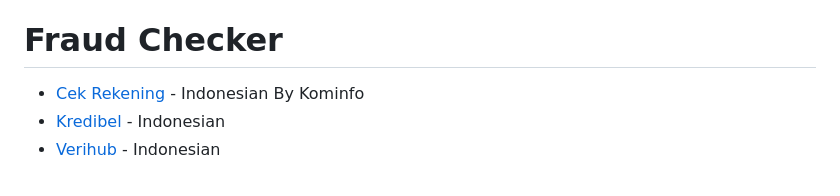
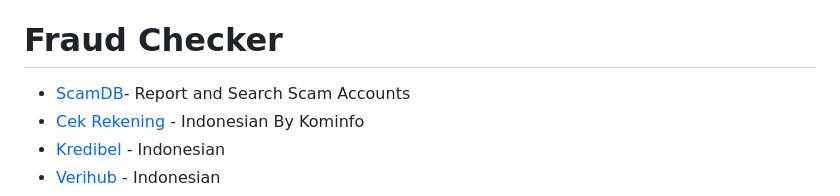
Before and after one commit to Jieyab89/OSINT-Cheat-sheet, a Markdown page: README.md, the part around the change. GitHub-like rendering.

```diff
--- a/README.md
+++ b/README.md
@@ -2694,6 +2694,7 @@ Password Manager
 
 # Fraud Checker
 
+- [ScamDB](https://scamdb.net/)- Report and Search Scam Accounts
 - [Cek Rekening](https://cekrekening.id/home) - Indonesian By Kominfo
 - [Kredibel](https://www.kredibel.com/) - Indonesian
 - [Verihub](https://verihubs.com/) - Indonesian
```
